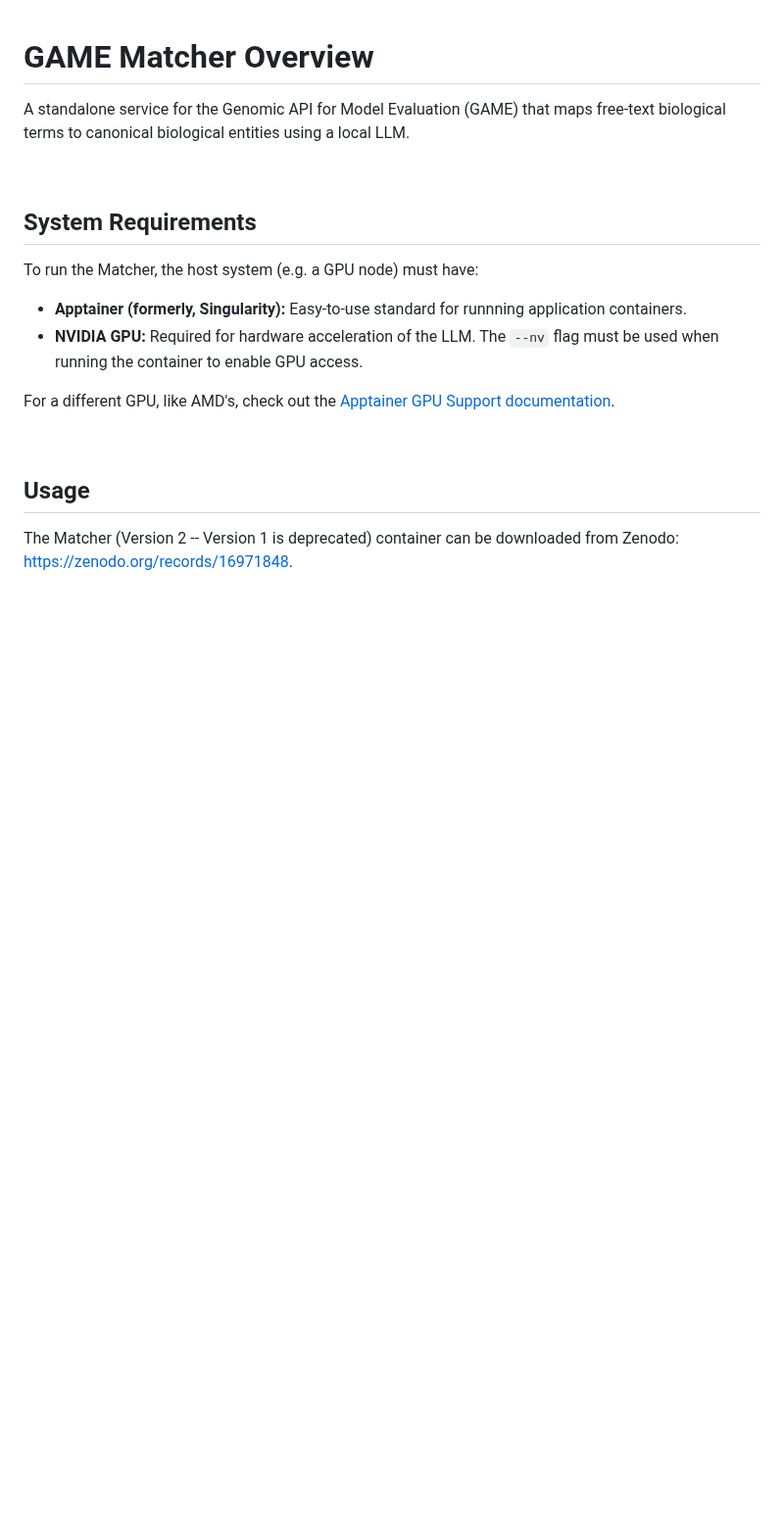
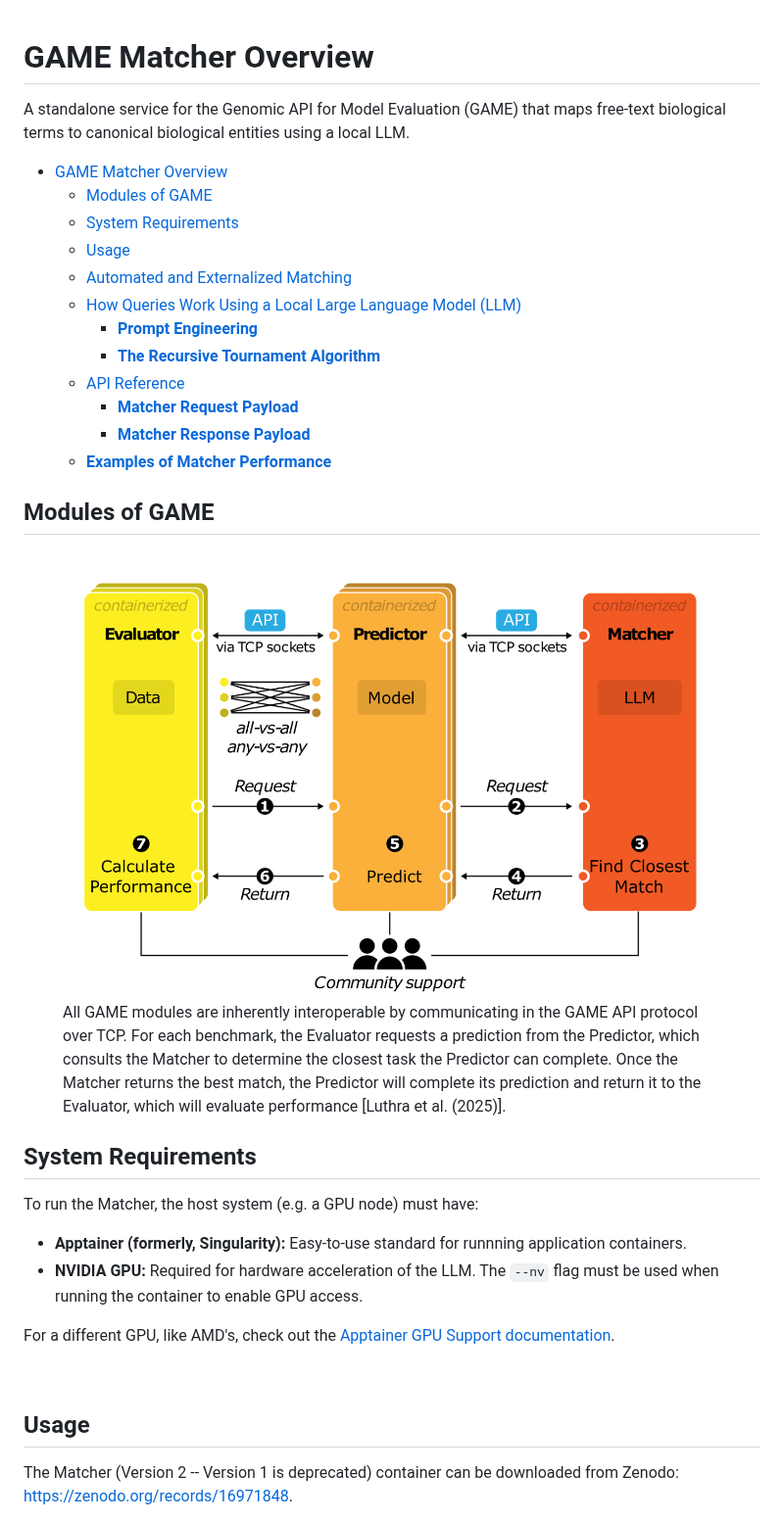
Before and after one commit to de-Boer-Lab/GAME_matcher, a Markdown page: README.md, the part around one of its changes. Shown at 98% size. GitHub-like rendering; pictures changed too: images/game_modules-modified.png (added); blank space fills up the shorter version.

Commit message:
added figures and examples to readme

```diff
--- a/README.md
+++ b/README.md
@@ -2,7 +2,30 @@
 
 A standalone service for the Genomic API for Model Evaluation (GAME) that maps free-text biological terms to canonical biological entities using a local LLM.
 
-<br>
+- [GAME Matcher Overview](#game-matcher-overview)
+  - [Modules of GAME](#modules-of-game)
+  - [System Requirements](#system-requirements)
+  - [Usage](#usage)
+  - [Automated and Externalized Matching](#automated-and-externalized-matching)
+  - [How Queries Work Using a Local Large Language Model (LLM)](#how-queries-work-using-a-local-large-language-model-llm)
+    - [**Prompt Engineering**](#prompt-engineering)
+    - [**The Recursive Tournament Algorithm**](#the-recursive-tournament-algorithm)
+  - [API Reference](#api-reference)
+    - [**Matcher Request Payload**](#matcher-request-payload)
+    - [**Matcher Response Payload**](#matcher-response-payload)
+  - [**Examples of Matcher Performance**](#examples-of-matcher-performance)
+
+## Modules of GAME
+
+<figure>
+    <img src="images/game_modules-modified.png"
+         alt="The three independent modules of GAME.">
+    <figcaption>All GAME modules are inherently interoperable by communicating in the
+GAME API protocol over TCP. For each benchmark, the Evaluator requests a prediction from the
+Predictor, which consults the Matcher to determine the closest task the Predictor can complete. Once
+the Matcher returns the best match, the Predictor will complete its prediction and return it to the
+Evaluator, which will evaluate performance [Luthra et al. (2025)]. </figcaption>
+</figure>
 
 ## System Requirements
 
```
Also changed, not shown: other parts of README.md (+27 -10 lines), images/recursive_tournament_matcher_new_colour_updated-modified.png (added).
